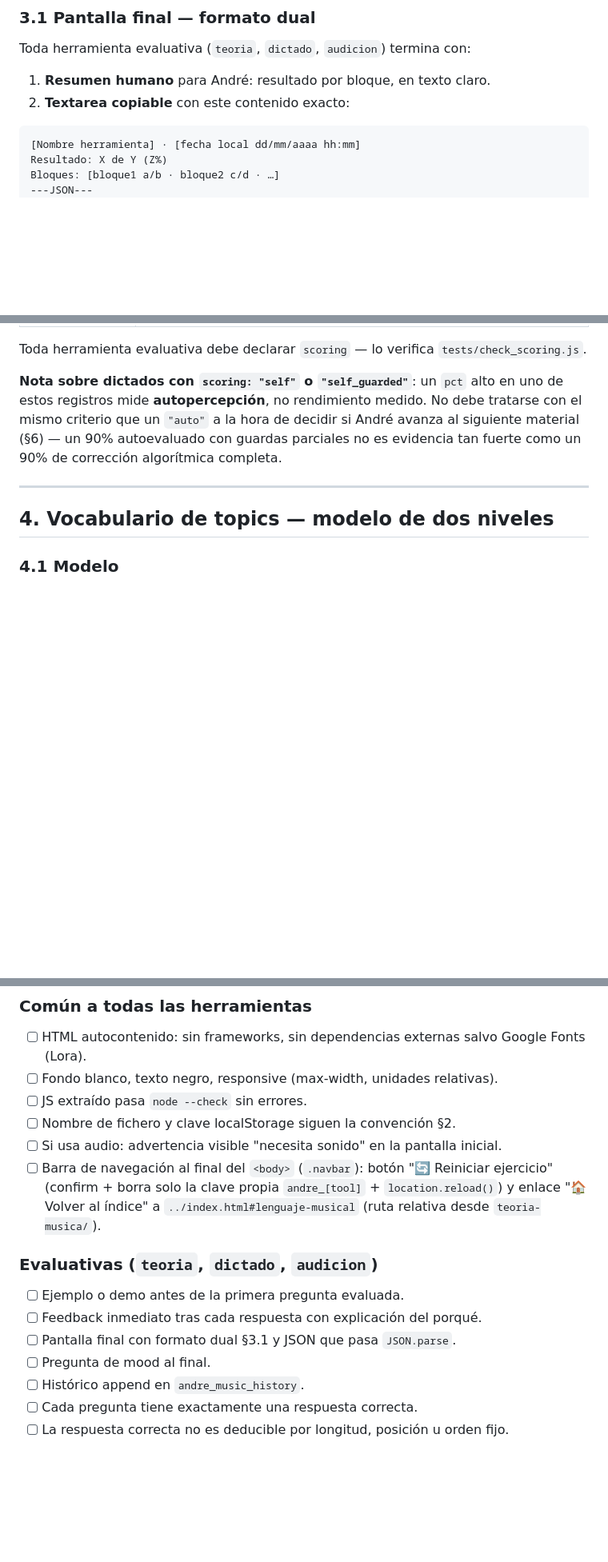
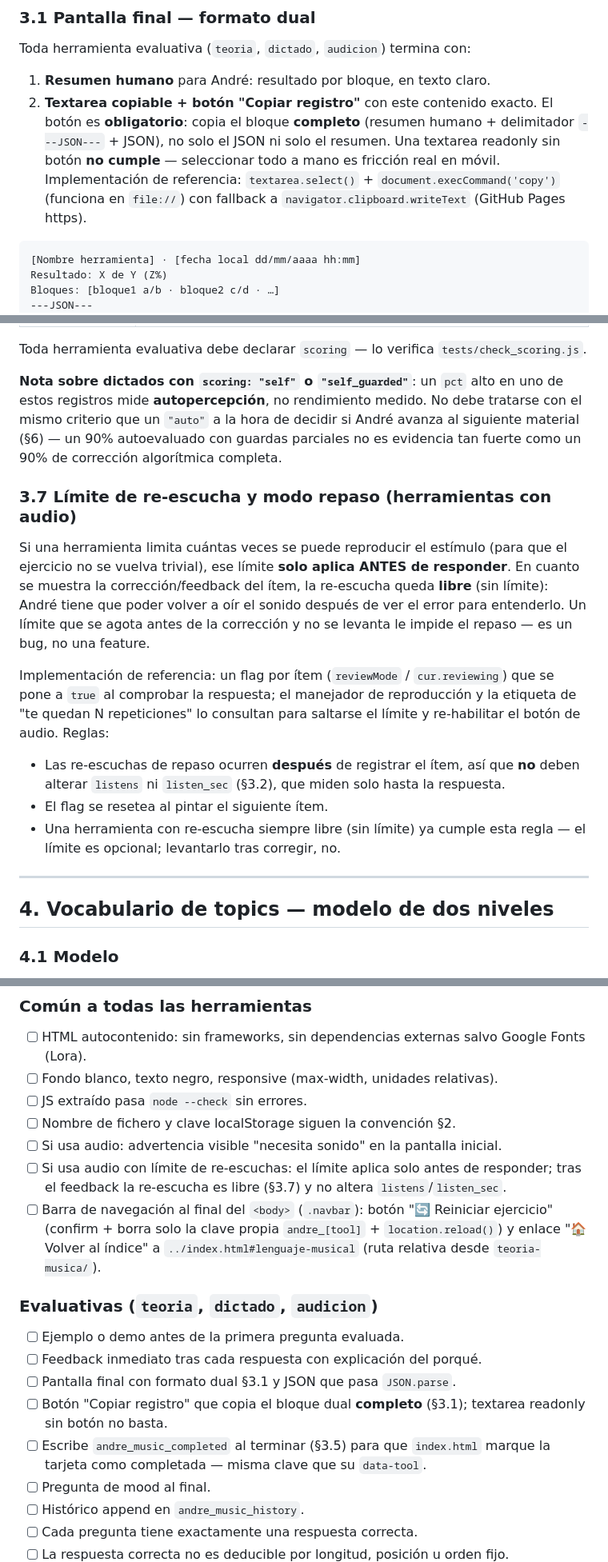
Before and after one commit to jpcodelab/Andre, a Markdown page: teoria-musica/MUSIC_GUIDE.md, 3 parts joined by grey strips. Shown at 80% size. Drawn GitHub-style; blank space fills up the shorter version.

Commit message:
docs(music): guía v1.5 — reglas para prevenir los 3 bugs en ejercicios nuevos
Los tres bugs corregidos en e4f53cf provenían en parte de huecos de la guía.
Se cierran para que ningún ejercicio nuevo los reintroduzca:

- §3.1: el botón "Copiar registro" pasa a ser OBLIGATORIO (copia el bloque
  dual completo); una textarea readonly sin botón ya no cumple.
- §3.7 (nueva): límite de re-escucha y modo repaso — si se limita la
  reproducción, el límite aplica solo antes de responder; tras el feedback la
  re-escucha es libre y no altera listens/listen_sec.
- §5 checklist: ítems accionables para botón de copia, andre_music_completed
  (§3.5, Bug 2) y límite de audio (§3.7).

Bug 2 (andre_music_completed) ya estaba documentado en §3.5; ahora también en
el checklist.

Co-Authored-By: Claude Opus 4.8 <noreply@anthropic.com>

````diff
--- a/teoria-musica/MUSIC_GUIDE.md
+++ b/teoria-musica/MUSIC_GUIDE.md
@@ -71,7 +71,13 @@ la antigua. Documentar la clave antigua en un comentario.
 Toda herramienta evaluativa (`teoria`, `dictado`, `audicion`) termina con:
 
 1. **Resumen humano** para André: resultado por bloque, en texto claro.
-2. **Textarea copiable** con este contenido exacto:
+2. **Textarea copiable + botón "Copiar registro"** con este contenido exacto.
+   El botón es **obligatorio**: copia el bloque **completo** (resumen humano +
+   delimitador `---JSON---` + JSON), no solo el JSON ni solo el resumen. Una
+   textarea readonly sin botón **no cumple** — seleccionar todo a mano es
+   fricción real en móvil. Implementación de referencia: `textarea.select()` +
+   `document.execCommand('copy')` (funciona en `file://`) con fallback a
+   `navigator.clipboard.writeText` (GitHub Pages https).
 
 ```
 [Nombre herramienta] · [fecha local dd/mm/aaaa hh:mm]
@@ -259,6 +265,27 @@ decidir si André avanza al siguiente material (§6) — un 90% autoevaluado con
 guardas parciales no es evidencia tan fuerte como un 90% de corrección
 algorítmica completa.
 
+### 3.7 Límite de re-escucha y modo repaso (herramientas con audio)
+
+Si una herramienta limita cuántas veces se puede reproducir el estímulo (para
+que el ejercicio no se vuelva trivial), ese límite **solo aplica ANTES de
+responder**. En cuanto se muestra la corrección/feedback del ítem, la
+re-escucha queda **libre** (sin límite): André tiene que poder volver a oír el
+sonido después de ver el error para entenderlo. Un límite que se agota antes de
+la corrección y no se levanta le impide el repaso — es un bug, no una feature.
+
+Implementación de referencia: un flag por ítem (`reviewMode` / `cur.reviewing`)
+que se pone a `true` al comprobar la respuesta; el manejador de reproducción y
+la etiqueta de "te quedan N repeticiones" lo consultan para saltarse el límite
+y re-habilitar el botón de audio. Reglas:
+
+- Las re-escuchas de repaso ocurren **después** de registrar el ítem, así que
+  **no** deben alterar `listens` ni `listen_sec` (§3.2), que miden solo hasta
+  la respuesta.
+- El flag se resetea al pintar el siguiente ítem.
+- Una herramienta con re-escucha siempre libre (sin límite) ya cumple esta
+  regla — el límite es opcional; levantarlo tras corregir, no.
+
 ---
 
 ## 4. Vocabulario de topics — modelo de dos niveles
@@ -332,6 +359,9 @@ El script `tests/check_topics_map.js` verifica la integridad del mapa.
 - [ ] JS extraído pasa `node --check` sin errores.
 - [ ] Nombre de fichero y clave localStorage siguen la convención §2.
 - [ ] Si usa audio: advertencia visible "necesita sonido" en la pantalla inicial.
+- [ ] Si usa audio con límite de re-escuchas: el límite aplica solo antes de
+      responder; tras el feedback la re-escucha es libre (§3.7) y no altera
+      `listens`/`listen_sec`.
 - [ ] Barra de navegación al final del `<body>` (`.navbar`): botón
       "🔄 Reiniciar ejercicio" (confirm + borra solo la clave propia
       `andre_[tool]` + `location.reload()`) y enlace "🏠 Volver al índice" a
@@ -341,6 +371,10 @@ El script `tests/check_topics_map.js` verifica la integridad del mapa.
 - [ ] Ejemplo o demo antes de la primera pregunta evaluada.
 - [ ] Feedback inmediato tras cada respuesta con explicación del porqué.
 - [ ] Pantalla final con formato dual §3.1 y JSON que pasa `JSON.parse`.
+- [ ] Botón "Copiar registro" que copia el bloque dual **completo** (§3.1);
+      textarea readonly sin botón no basta.
+- [ ] Escribe `andre_music_completed` al terminar (§3.5) para que `index.html`
+      marque la tarjeta como completada — misma clave que su `data-tool`.
 - [ ] Pregunta de mood al final.
 - [ ] Histórico append en `andre_music_history`.
 - [ ] Cada pregunta tiene exactamente una respuesta correcta.
````
Also changed, not shown: other parts of teoria-musica/MUSIC_GUIDE.md (+1 -1 lines).
